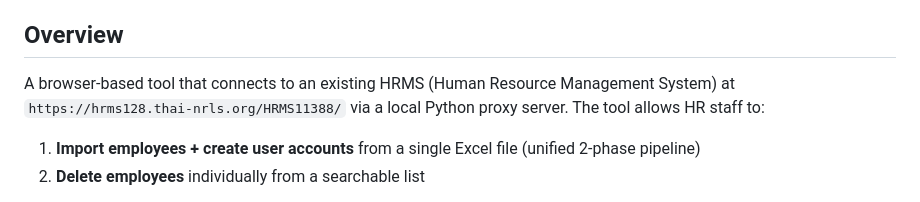
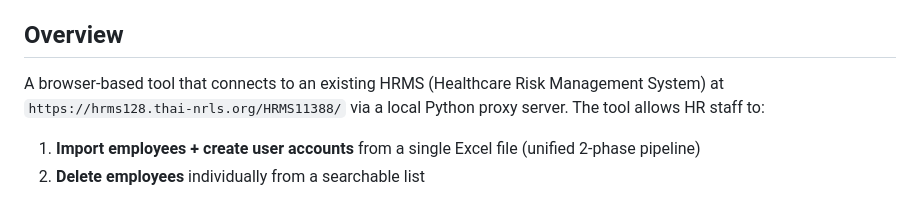
Before and after one commit to uuvee369/hrms, a Markdown page: AGENTS.md, the part around the change. Drawn GitHub-style.

```diff
--- a/AGENTS.md
+++ b/AGENTS.md
@@ -5,7 +5,7 @@
 
 ## Overview
 
-A browser-based tool that connects to an existing HRMS (Human Resource Management System) at `https://hrms128.thai-nrls.org/HRMS11388/` via a local Python proxy server. The tool allows HR staff to:
+A browser-based tool that connects to an existing HRMS (Healthcare Risk Management System) at `https://hrms128.thai-nrls.org/HRMS11388/` via a local Python proxy server. The tool allows HR staff to:
 
 1. **Import employees + create user accounts** from a single Excel file (unified 2-phase pipeline)
 2. **Delete employees** individually from a searchable list
```
Also changed, not shown: README.md (added, +74 -0 lines).
